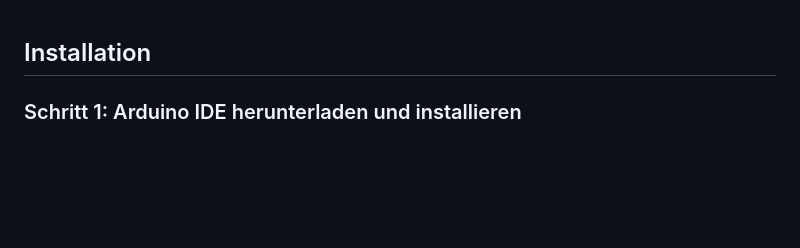
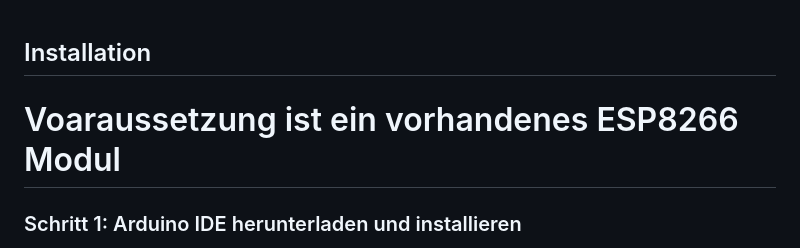
Before and after one commit to niederschelden/AssessmentBox, a Markdown page: install.md, the part around the change. GitHub-like rendering; blank space fills up the shorter version.

```diff
--- a/install.md
+++ b/install.md
@@ -1,5 +1,5 @@
 ## Installation
-
+# Voaraussetzung ist ein vorhandenes ESP8266 Modul
 ### Schritt 1: Arduino IDE herunterladen und installieren
 1. Laden Sie die Arduino IDE von [https://www.arduino.cc/en/software](https://www.arduino.cc/en/software) herunter.
 2. Installieren Sie die IDE auf Ihrem Computer gemäß den Anweisungen für Ihr Betriebssystem.
```
